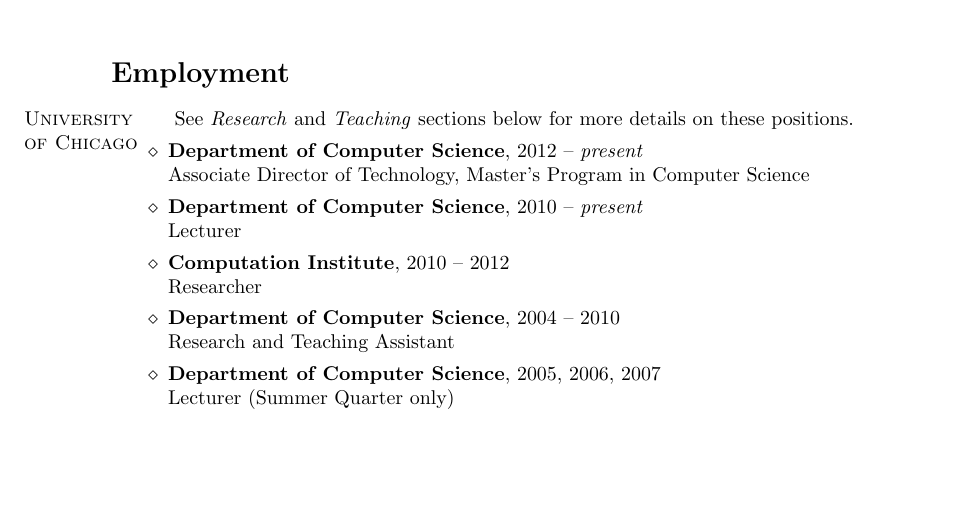
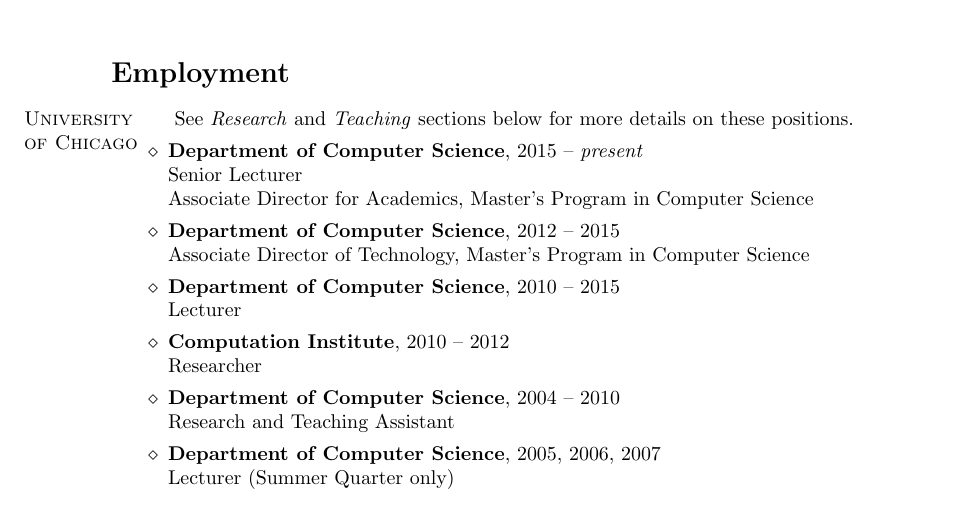
Before and after one commit to borjasotomayor/cv, a LaTeX CV (cv.tex): part of page 1 of 14 before the commit and part of page 1 of 15 after it, cut so that both start at the same text, the shorter picture padded with empty space. Compiled offline with pdfLaTeX.

Commit message:
Promotion

```diff
--- a/cv.tex
+++ b/cv.tex
@@ -55,9 +55,12 @@
 \section*{\hspace{-1cm}Employment}
 \begin{category}{University of Chicago}
 \citemnobullet{} See \emph{Research} and \emph{Teaching} sections below for more details on these positions.
-\citem{Department of Computer Science}, 2012 -- \emph{present}\\
+\citem{Department of Computer Science}, 2015 -- \emph{present}\\
+Senior Lecturer\\
+Associate Director for Academics, Master's Program in Computer Science
+\citem{Department of Computer Science}, 2012 -- 2015\\
 Associate Director of Technology, Master's Program in Computer Science
-\citem{Department of Computer Science}, 2010 -- \emph{present}\\
+\citem{Department of Computer Science}, 2010 -- 2015\\
 Lecturer
 \citem{Computation Institute}, 2010 -- 2012\\
 Researcher
```
